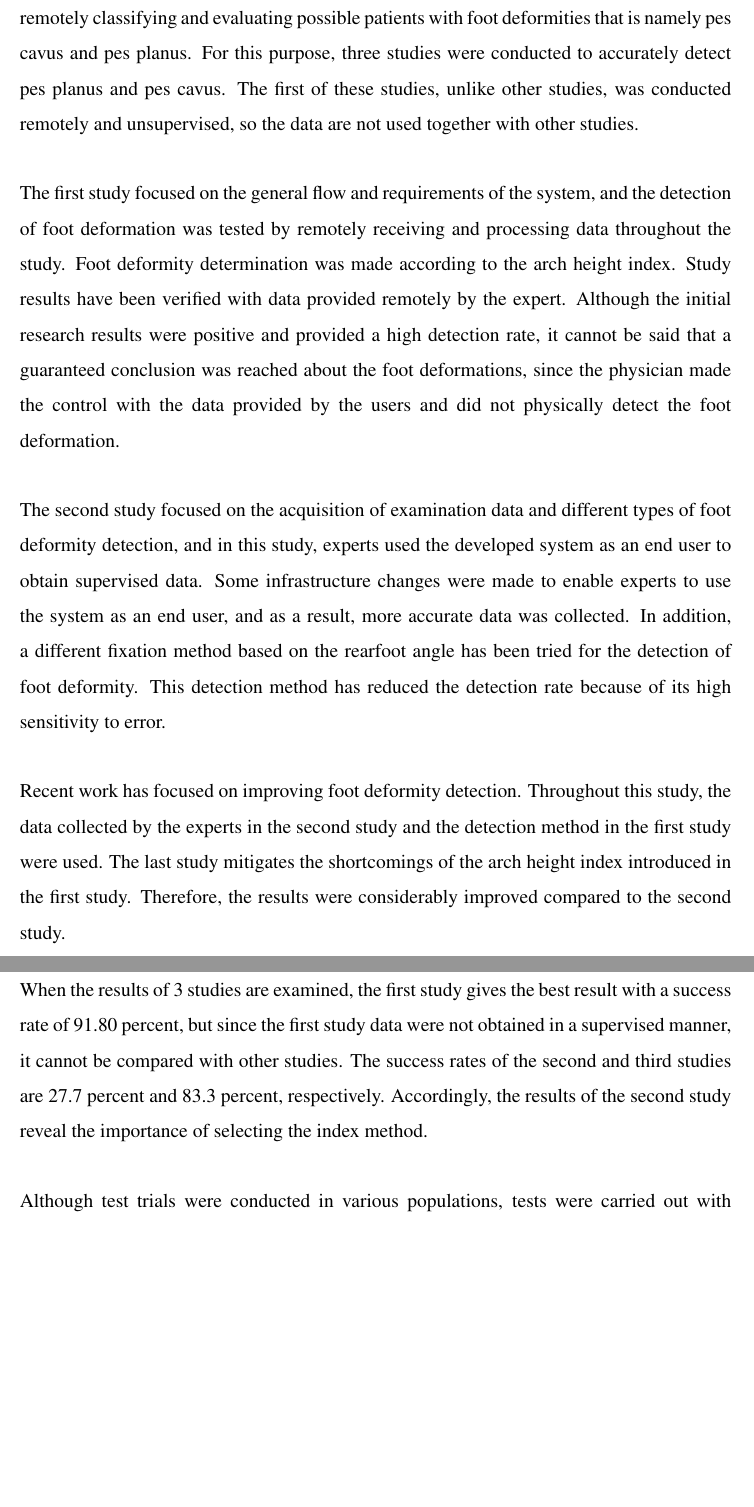
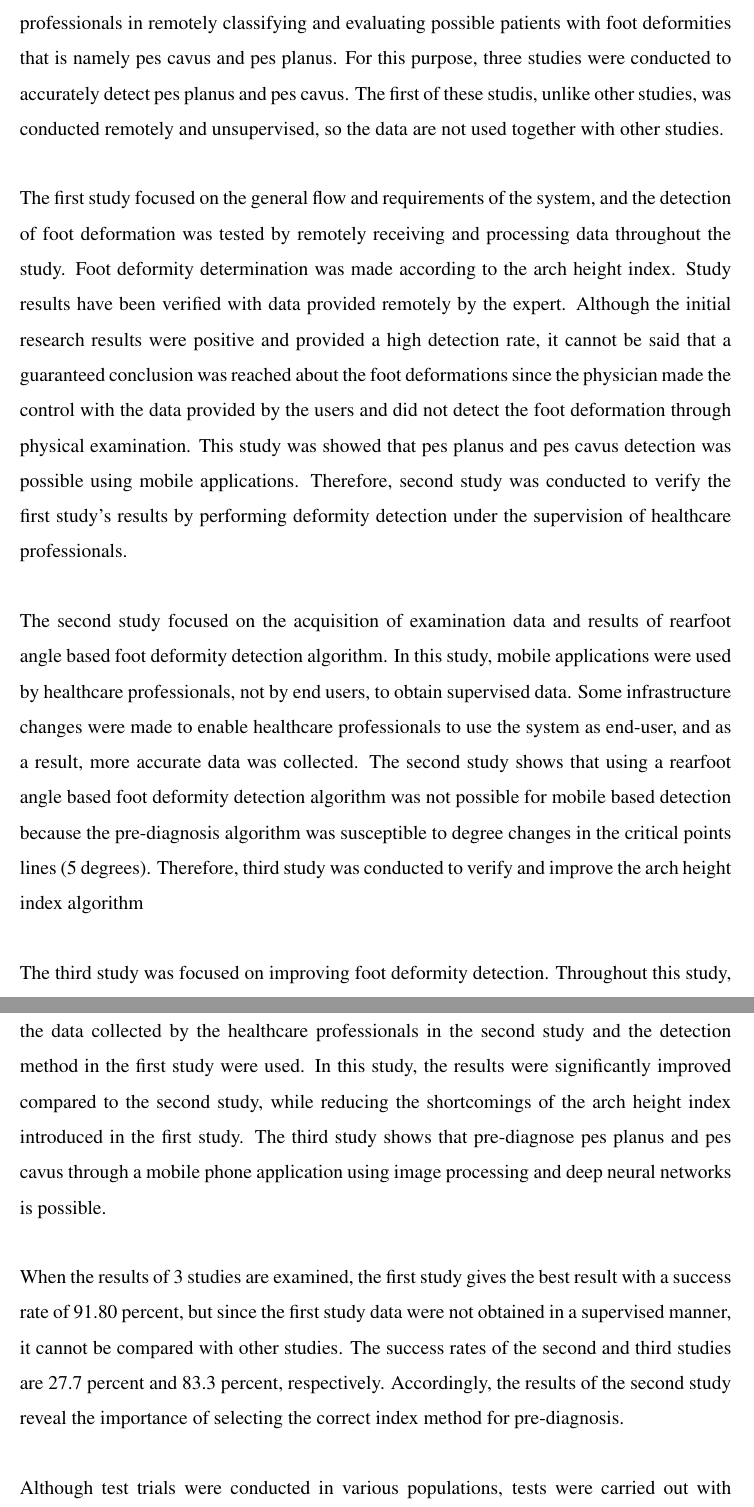
Before and after one commit to KaanYT/MScTheses, a LaTeX thesis (Main.tex, which reads chapters/11.conclusionsAndFutureWork.tex): two parts of pages 103 and 104 of 104, joined at a grey line, cut so that both start at the same text, the shorter picture padded with empty space. Compiled offline with pdfLaTeX.

Commit message:
Conclusion Improvements
* Conclusion Improvements

```diff
--- a/chapters/11.conclusionsAndFutureWork.tex
+++ b/chapters/11.conclusionsAndFutureWork.tex
@@ -1,14 +1,14 @@
 \chapter{CONCLUSIONS AND FUTURE WORK}\label{chp:ConclusionsAndFutureWork}
 
-This research aims to develop a mobile pre-diagnostic platform that will assist physicians in remotely classifying and evaluating possible patients with foot deformities that is namely pes cavus and pes planus. For this purpose, three studies were conducted to accurately detect pes planus and pes cavus. The first of these studies, unlike other studies, was conducted remotely and unsupervised, so the data are not used together with other studies.
+This research aims to develop a mobile pre-diagnostic platform that will assist healthcare professionals in remotely classifying and evaluating possible patients with foot deformities that is namely pes cavus and pes planus. For this purpose, three studies were conducted to accurately detect pes planus and pes cavus. The first of these studis, unlike other studies, was conducted remotely and unsupervised, so the data are not used together with other studies.
 
-The first study focused on the general flow and requirements of the system, and the detection of foot deformation was tested by remotely receiving and processing data throughout the study. Foot deformity determination was made according to the arch height index. Study results have been verified with data provided remotely by the expert. Although the initial research results were positive and provided a high detection rate, it cannot be said that a guaranteed conclusion was reached about the foot deformations, since the physician made the control with the data provided by the users and did not physically detect the foot deformation.
+The first study focused on the general flow and requirements of the system, and the detection of foot deformation was tested by remotely receiving and processing data throughout the study. Foot deformity determination was made according to the arch height index. Study results have been verified with data provided remotely by the expert. Although the initial research results were positive and provided a high detection rate, it cannot be said that a guaranteed conclusion was reached about the foot deformations since the physician made the control with the data provided by the users and did not detect the foot deformation through physical examination. This study was showed that pes planus and pes cavus detection was possible using mobile applications. Therefore, second study was conducted to verify the first study’s results by performing deformity detection under the supervision of healthcare professionals.
 
-The second study focused on the acquisition of examination data and different types of foot deformity detection, and in this study, experts used the developed system as an end user to obtain supervised data. Some infrastructure changes were made to enable experts to use the system as an end user, and as a result, more accurate data was collected. In addition, a different fixation method based on the rearfoot angle has been tried for the detection of foot deformity. This detection method has reduced the detection rate because of its high sensitivity to error.
+The second study focused on the acquisition of examination data and results of rearfoot angle based foot deformity detection algorithm. In this study, mobile applications were used by healthcare professionals, not by end users, to obtain supervised data. Some infrastructure changes were made to enable healthcare professionals to use the system as end-user, and as a result, more accurate data was collected. The second study shows that using a rearfoot angle based foot deformity detection algorithm was not possible for mobile based detection because the pre-diagnosis algorithm was susceptible to degree changes in the critical points lines (5 degrees). Therefore, third study was conducted to verify and improve the  arch height index algorithm
 
-Recent work has focused on improving foot deformity detection. Throughout this study, the data collected by the experts in the second study and the detection method in the first study were used. The last study mitigates the shortcomings of the arch height index introduced in the first study. Therefore, the results were considerably improved compared to the second study.
+The third study was focused on improving foot deformity detection. Throughout this study, the data collected by the healthcare professionals in the second study and the detection method in the first study were used. In this study, the results were significantly improved compared to the second study, while reducing the shortcomings of the arch height index introduced in the first study. The third study shows that pre-diagnose pes planus and pes cavus through a mobile phone application using image processing and deep neural networks is possible.
 
-When the results of 3 studies are examined, the first study gives the best result with a success rate of 91.80 percent, but since the first study data were not obtained in a supervised manner, it cannot be compared with other studies. The success rates of the second and third studies are 27.7 percent and 83.3 percent, respectively. Accordingly, the results of the second study reveal the importance of selecting the index method.
+When the results of 3 studies are examined, the first study gives the best result with a success rate of 91.80 percent, but since the first study data were not obtained in a supervised manner, it cannot be compared with other studies. The success rates of the second and third studies are 27.7 percent and 83.3 percent, respectively. Accordingly, the results of the second study reveal the importance of selecting the correct index method for pre-diagnosis.
 
 Although test trials were conducted in various populations, tests were carried out with limited participants, especially in the second and third studies. Therefore, the results in larger populations may be different.
 
```
